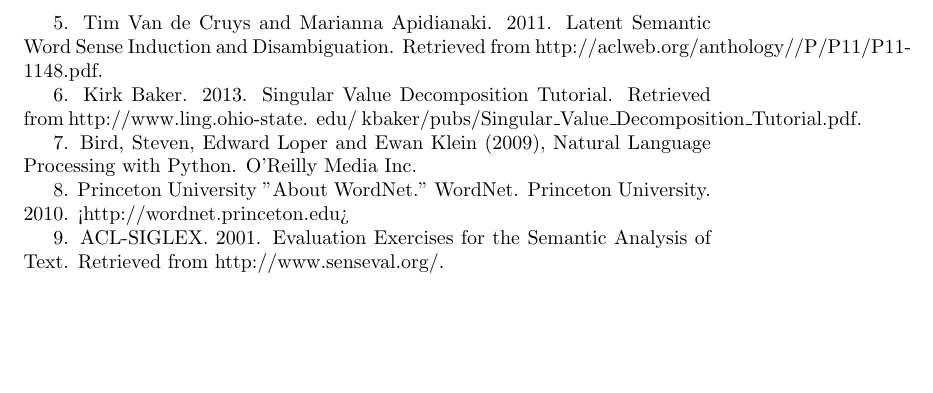
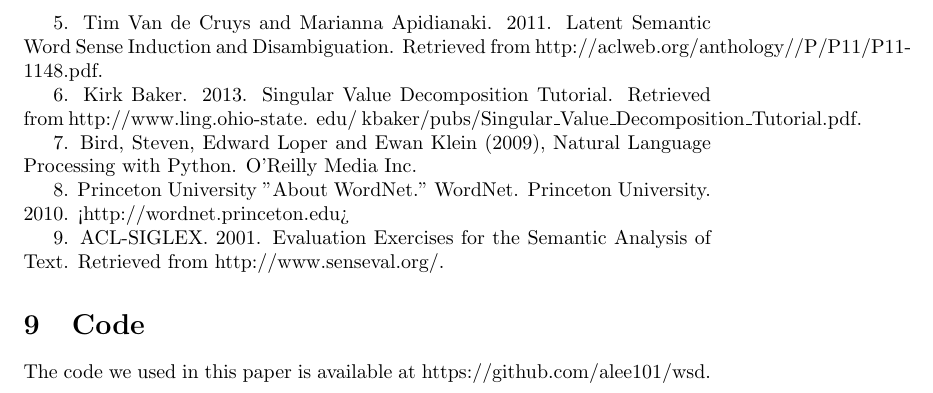
Before and after one commit to alee101/wsd, a LaTeX document (paper.tex): part of page 7 of 7, cut so that both start at the same text, the shorter picture padded with empty space. Compiled offline with pdfLaTeX.

Commit message:
added section for Code

```diff
--- a/paper.tex
+++ b/paper.tex
@@ -252,6 +252,10 @@
 
 	9. ACL-SIGLEX. 2001. Evaluation Exercises for the Semantic Analysis of Text. Retrieved from http://www.senseval.org/.
 
+	\section{Code}
+
+	The code we used in this paper is available at https://github.com/alee101/wsd.
+
 
 
 
```
Also changed, not shown: paper.pdf, 2 other files.
